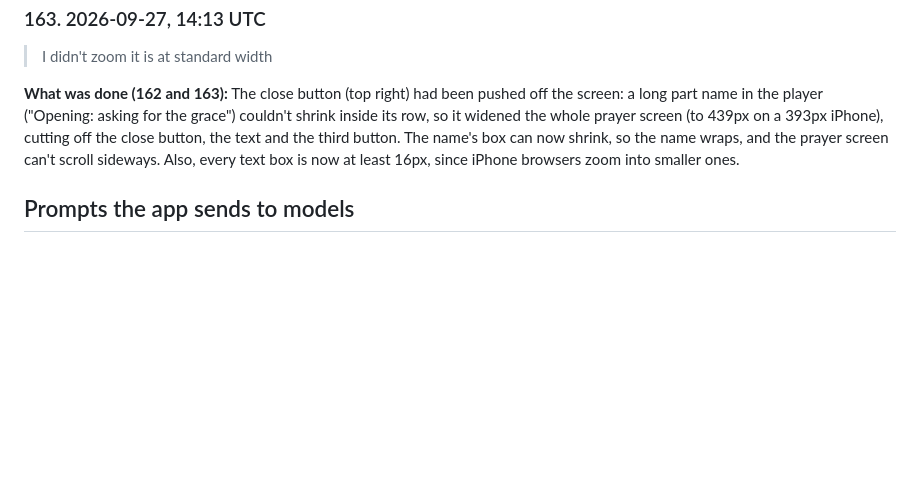
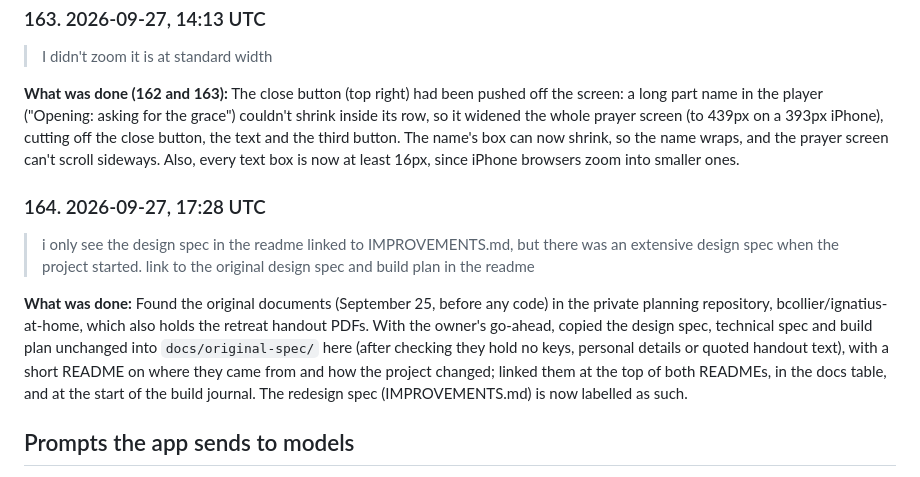
Before and after one commit to bcollier/ignatius-hw4-web, a Markdown page: PROMPT_LOG.md, the part around the change. Rendered like a GitHub page; blank space fills up the shorter version.

```diff
--- a/PROMPT_LOG.md
+++ b/PROMPT_LOG.md
@@ -1018,6 +1018,12 @@ The same log is in both repositories: [API](https://github.com/bcollier/ignatius
 
 **What was done (162 and 163):** The close button (top right) had been pushed off the screen: a long part name in the player ("Opening: asking for the grace") couldn't shrink inside its row, so it widened the whole prayer screen (to 439px on a 393px iPhone), cutting off the close button, the text and the third button. The name's box can now shrink, so the name wraps, and the prayer screen can't scroll sideways. Also, every text box is now at least 16px, since iPhone browsers zoom into smaller ones.
 
+### 164. 2026-09-27, 17:28 UTC
+
+> i only see the design spec in the readme linked to IMPROVEMENTS.md, but there was an extensive design spec when the project started. link to the original design spec and build plan in the readme
+
+**What was done:** Found the original documents (September 25, before any code) in the private planning repository, bcollier/ignatius-at-home, which also holds the retreat handout PDFs. With the owner's go-ahead, copied the design spec, technical spec and build plan unchanged into `docs/original-spec/` here (after checking they hold no keys, personal details or quoted handout text), with a short README on where they came from and how the project changed; linked them at the top of both READMEs, in the docs table, and at the start of the build journal. The redesign spec (IMPROVEMENTS.md) is now labelled as such.
+
 ## Prompts the app sends to models
 
 The defaults are in `app/prompts.py` and are shown, editable, under Advanced on the web page. Every call starts with a background on the Spiritual Exercises, retreats and lectio divina, and the person's About me notes.
```
Also changed, not shown: README.md (+2 -2 lines).
